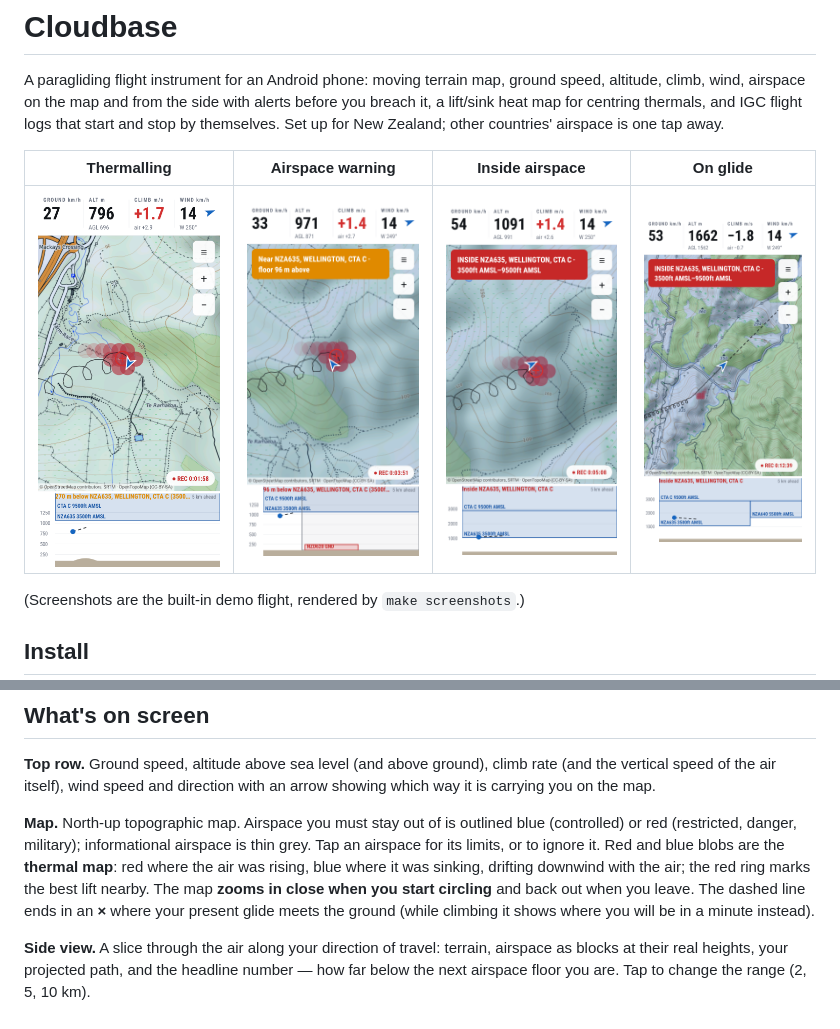
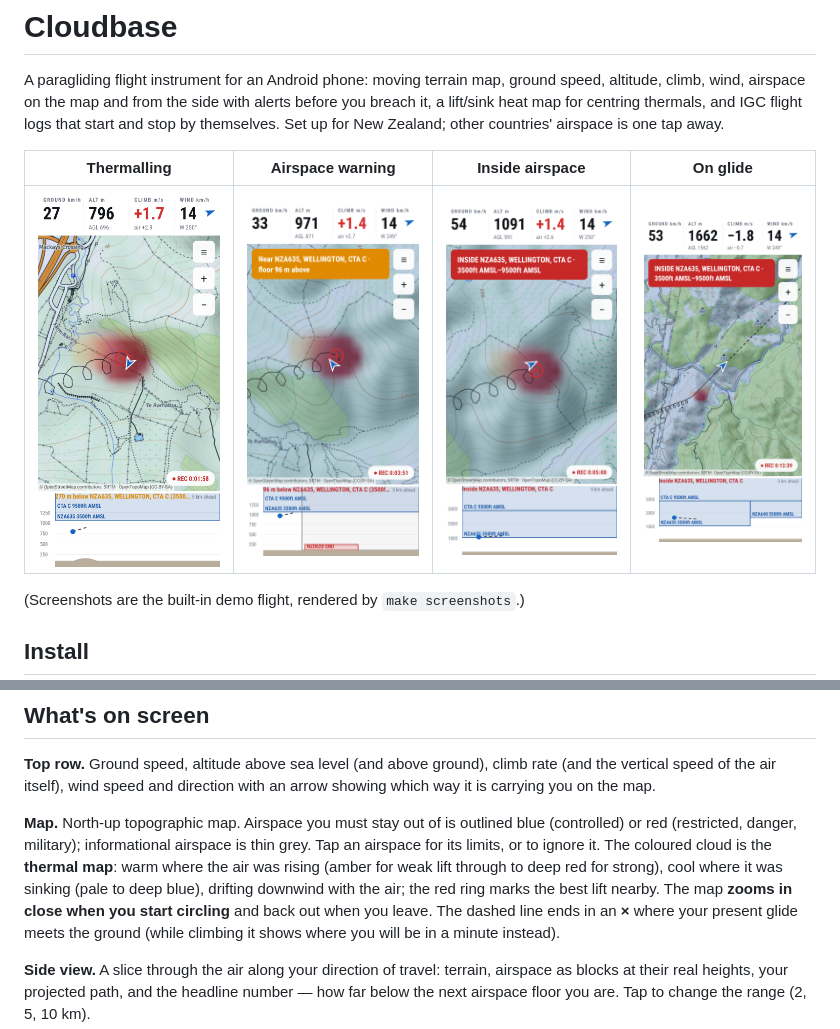
Before and after one commit to lewinfox/cloudbase, a Markdown page: README.md, 2 parts joined by grey strips. Drawn GitHub-style; pictures changed too: docs/screenshots/1-thermalling.png, docs/screenshots/2-airspace-warning.png, docs/screenshots/3-inside-airspace.png.

Commit message:
cloudbase: thermal map drawn as a smooth graduated heat-map cloud
Co-Authored-By: Claude Fable 5.2 <noreply@anthropic.com>
Claude-Session: https://claude.ai/code/session_01WPq8MfriARqNX7o4hLC8bK

```diff
--- a/README.md
+++ b/README.md
@@ -36,9 +36,9 @@ is carrying you on the map.
 
 **Map.** North-up topographic map. Airspace you must stay out of is outlined blue (controlled)
 or red (restricted, danger, military); informational airspace is thin grey. Tap an airspace for
-its limits, or to ignore it. Red and blue blobs are the **thermal map**: red where the air was
-rising, blue where it was sinking, drifting downwind with the air; the red ring marks the best
-lift nearby. The map **zooms in close when you start circling** and back out when you leave.
+its limits, or to ignore it. The coloured cloud is the **thermal map**: warm where the air was
+rising (amber for weak lift through to deep red for strong), cool where it was sinking (pale to
+deep blue), drifting downwind with the air; the red ring marks the best lift nearby. The map **zooms in close when you start circling** and back out when you leave.
 The dashed line ends in an **×** where your present glide meets the ground (while climbing it
 shows where you will be in a minute instead).
 
```
Also changed, not shown: 4 other files.
